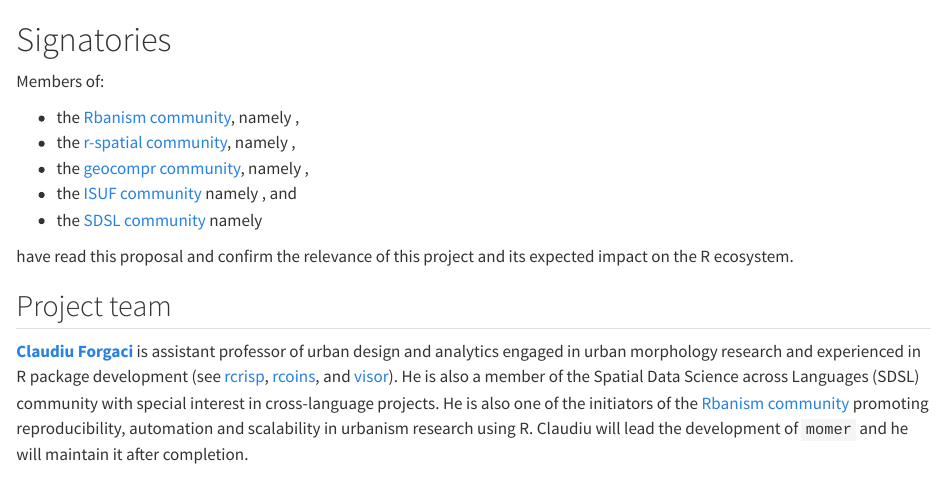
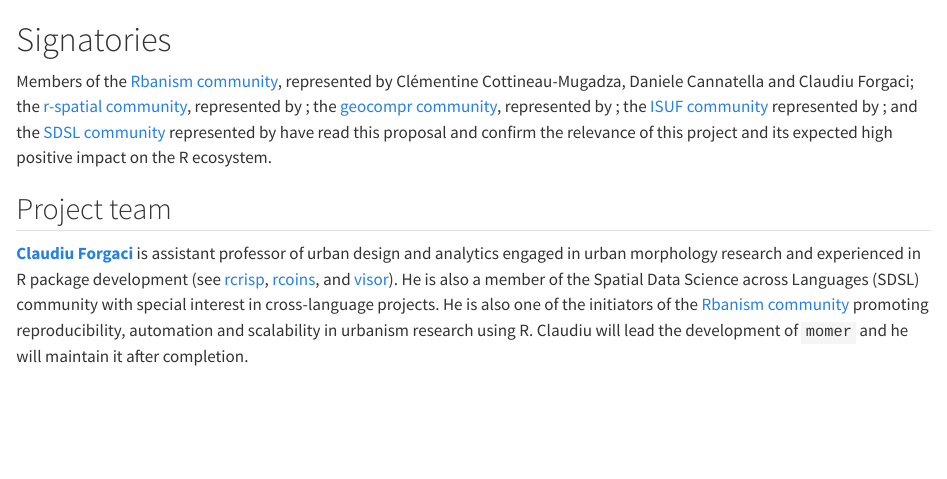
Before and after one commit to cforgaci/momer, a Quarto document (proposal/01-signatories.qmd): the page in a window 1100 px wide, from its top. Rendered offline with R 4.5, knitr and Pandoc in place of Quarto, with nearby package versions.

Commit message:
Compact signatories section

```diff
--- a/proposal/01-signatories.qmd
+++ b/proposal/01-signatories.qmd
@@ -9,15 +9,7 @@ An optional section would be for R-Core signatories where changes to R
 are proposed.
 -->
 
-Members of:
-
-- the [Rbanism community](https://rbanism.org/), namely ,
-- the [r-spatial community](https://r-spatial.org/), namely ,
-- the [geocompr community](https://r.geocompx.org/), namely ,
-- the [ISUF community]() namely , and
-- the [SDSL community](https://spatial-data-science.github.io/) namely
-
-have read this proposal and confirm the relevance of this project and its expected impact on the R ecosystem.
+Members of the [Rbanism community](https://rbanism.org/), represented by Clémentine Cottineau-Mugadza, Daniele Cannatella and Claudiu Forgaci; the [r-spatial community](https://r-spatial.org/), represented by ; the [geocompr community](https://r.geocompx.org/), represented by ; the [ISUF community]() represented by ; and the [SDSL community](https://spatial-data-science.github.io/) represented by have read this proposal and confirm the relevance of this project and its expected high positive impact on the R ecosystem.
 
 ## Project team
 <!--
```
